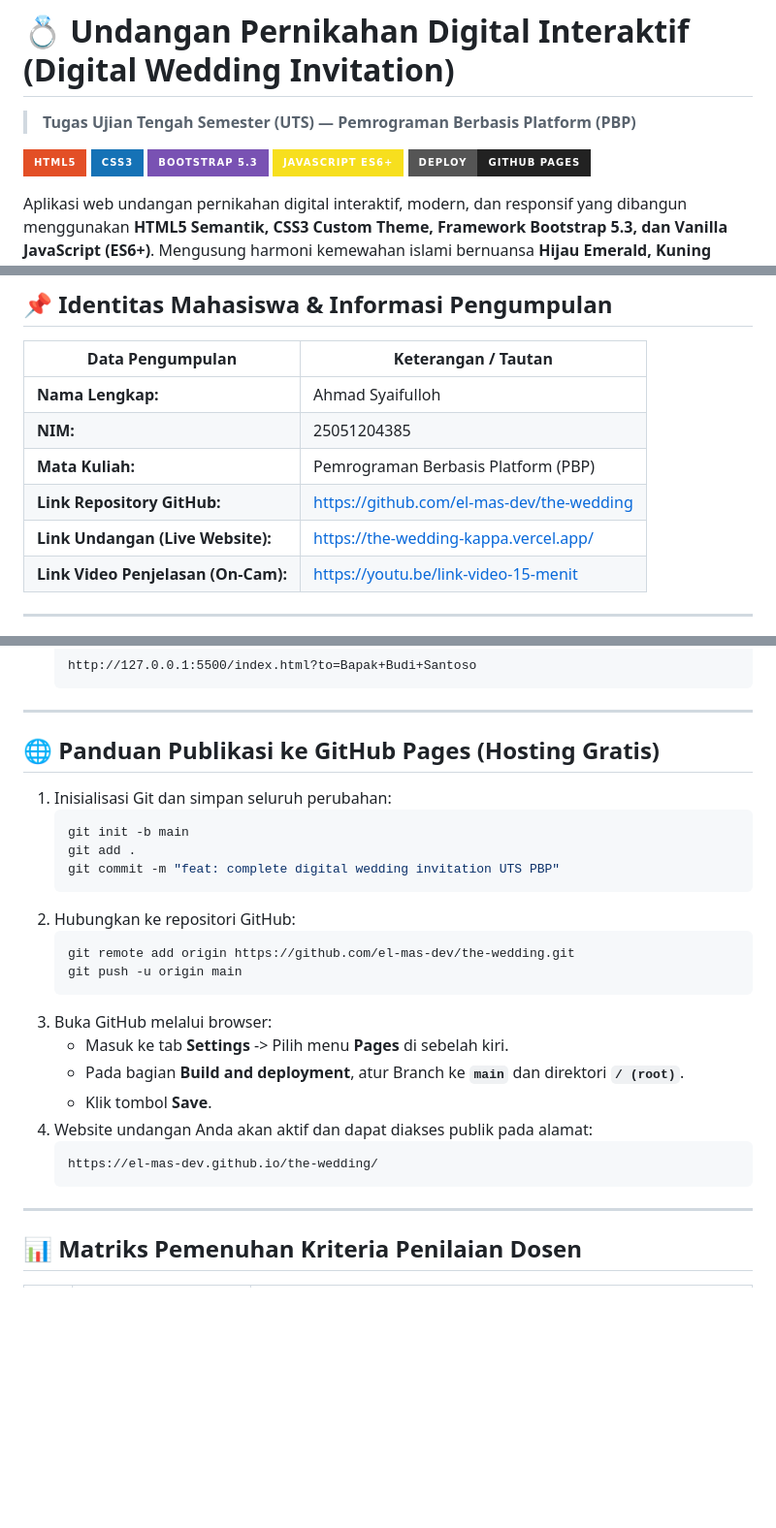
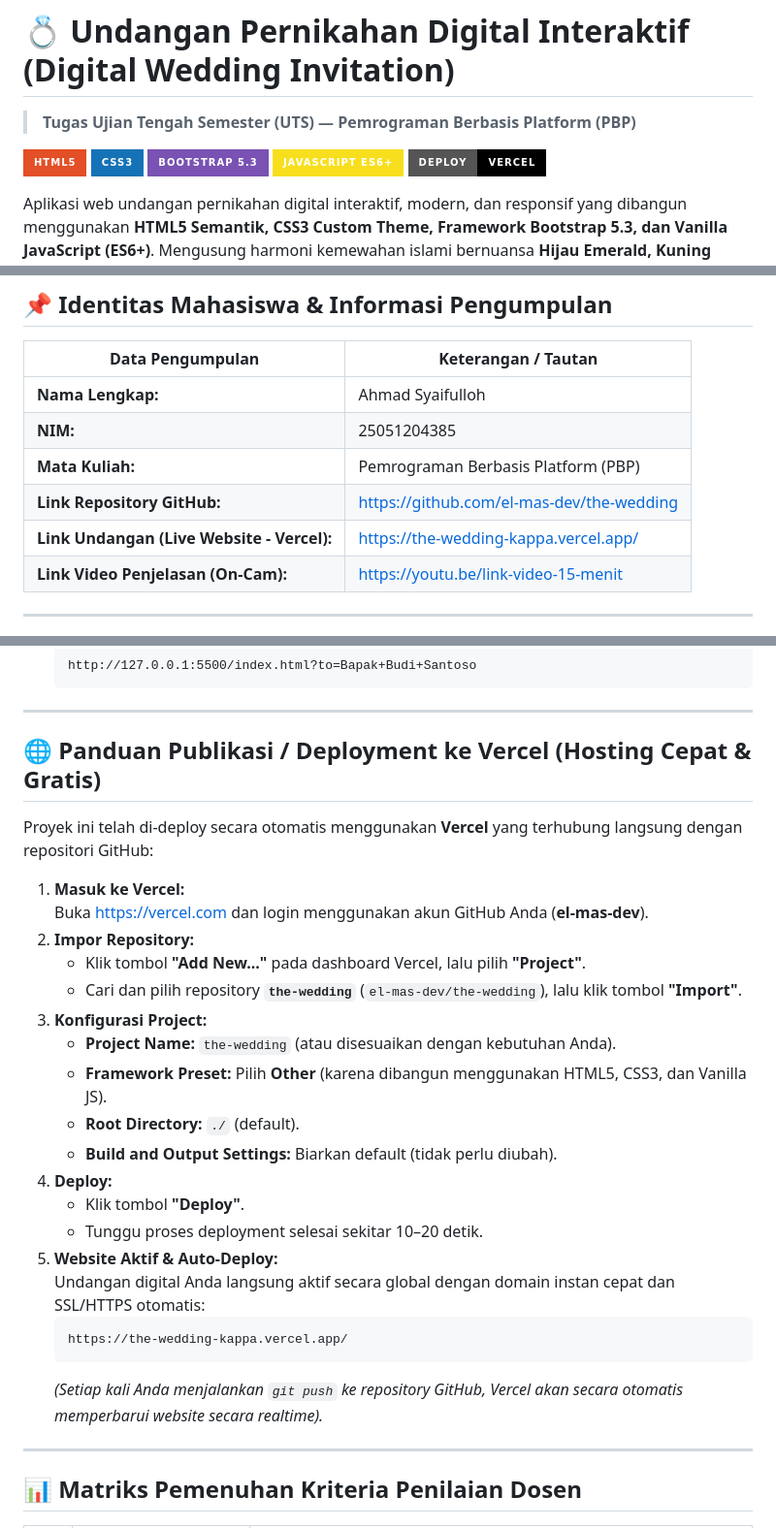
Before and after one commit to el-mas-dev/the-wedding, a Markdown page: README.md, 3 parts joined by grey strips. Shown at 97% size. Drawn GitHub-style; badges without logos; blank space fills up the shorter version.

Commit message:
docs: update deployment guide to Vercel in README.md and report

````diff
--- a/README.md
+++ b/README.md
@@ -5,7 +5,7 @@
 ![CSS3](https://img.shields.io/badge/CSS3-1572B6?style=for-the-badge&logo=css3&logoColor=white)
 ![Bootstrap 5](https://img.shields.io/badge/Bootstrap_5.3-7952B3?style=for-the-badge&logo=bootstrap&logoColor=white)
 ![JavaScript](https://img.shields.io/badge/JavaScript_ES6+-F7DF1E?style=for-the-badge&logo=javascript&logoColor=black)
-![GitHub Pages](https://img.shields.io/badge/Deploy-GitHub_Pages-222222?style=for-the-badge&logo=githubpages&logoColor=white)
+![Vercel](https://img.shields.io/badge/Deploy-Vercel-000000?style=for-the-badge&logo=vercel&logoColor=white)
 
 Aplikasi web undangan pernikahan digital interaktif, modern, dan responsif yang dibangun menggunakan **HTML5 Semantik, CSS3 Custom Theme, Framework Bootstrap 5.3, dan Vanilla JavaScript (ES6+)**. Mengusung harmoni kemewahan islami bernuansa **Hijau Emerald, Kuning Emas, dan Putih Bersih (*Green, Gold & White*)**.
 
@@ -19,7 +19,7 @@ Aplikasi web undangan pernikahan digital interaktif, modern, dan responsif yang
 | **NIM:** | 25051204385 |
 | **Mata Kuliah:** | Pemrograman Berbasis Platform (PBP) |
 | **Link Repository GitHub:** | [https://github.com/el-mas-dev/the-wedding](https://github.com/el-mas-dev/the-wedding) |
-| **Link Undangan (Live Website):** | https://the-wedding-kappa.vercel.app/ |
+| **Link Undangan (Live Website - Vercel):** | [https://the-wedding-kappa.vercel.app/](https://the-wedding-kappa.vercel.app/) |
 | **Link Video Penjelasan (On-Cam):** | [https://youtu.be/link-video-15-menit](https://youtube.com/) |
 
 ---
@@ -157,27 +157,29 @@ Ujian_tengah_semester_PBP/
 
 ---
 
-## 🌐 Panduan Publikasi ke GitHub Pages (Hosting Gratis)
+## 🌐 Panduan Publikasi / Deployment ke Vercel (Hosting Cepat & Gratis)
 
-1. Inisialisasi Git dan simpan seluruh perubahan:
-   ```bash
-   git init -b main
-   git add .
-   git commit -m "feat: complete digital wedding invitation UTS PBP"
+Proyek ini telah di-deploy secara otomatis menggunakan **Vercel** yang terhubung langsung dengan repositori GitHub:
+
+1. **Masuk ke Vercel:**
+   Buka [https://vercel.com](https://vercel.com) dan login menggunakan akun GitHub Anda (**el-mas-dev**).
+2. **Impor Repository:**
+   - Klik tombol **"Add New..."** pada dashboard Vercel, lalu pilih **"Project"**.
+   - Cari dan pilih repository **`the-wedding`** (`el-mas-dev/the-wedding`), lalu klik tombol **"Import"**.
+3. **Konfigurasi Project:**
+   - **Project Name:** `the-wedding` (atau disesuaikan dengan kebutuhan Anda).
+   - **Framework Preset:** Pilih **Other** (karena dibangun menggunakan HTML5, CSS3, dan Vanilla JS).
+   - **Root Directory:** `./` (default).
+   - **Build and Output Settings:** Biarkan default (tidak perlu diubah).
+4. **Deploy:**
+   - Klik tombol **"Deploy"**.
+   - Tunggu proses deployment selesai sekitar 10–20 detik.
+5. **Website Aktif & Auto-Deploy:**
+   Undangan digital Anda langsung aktif secara global dengan domain instan cepat dan SSL/HTTPS otomatis:
+   ```text
+   https://the-wedding-kappa.vercel.app/
    ```
-2. Hubungkan ke repositori GitHub:
-   ```bash
-   git remote add origin https://github.com/el-mas-dev/the-wedding.git
-   git push -u origin main
-   ```
-3. Buka GitHub melalui browser:
-   - Masuk ke tab **Settings** -> Pilih menu **Pages** di sebelah kiri.
-   - Pada bagian **Build and deployment**, atur Branch ke **`main`** dan direktori **`/ (root)`**.
-   - Klik tombol **Save**.
-4. Website undangan Anda akan aktif dan dapat diakses publik pada alamat:
-   ```text
-   https://el-mas-dev.github.io/the-wedding/
-   ```
+   *(Setiap kali Anda menjalankan `git push` ke repository GitHub, Vercel akan secara otomatis memperbarui website secara realtime).*
 
 ---
 
````
Also changed, not shown: other parts of README.md (+1 -1 lines), LAPORAN_PROYEK.md (+8 -16 lines).
